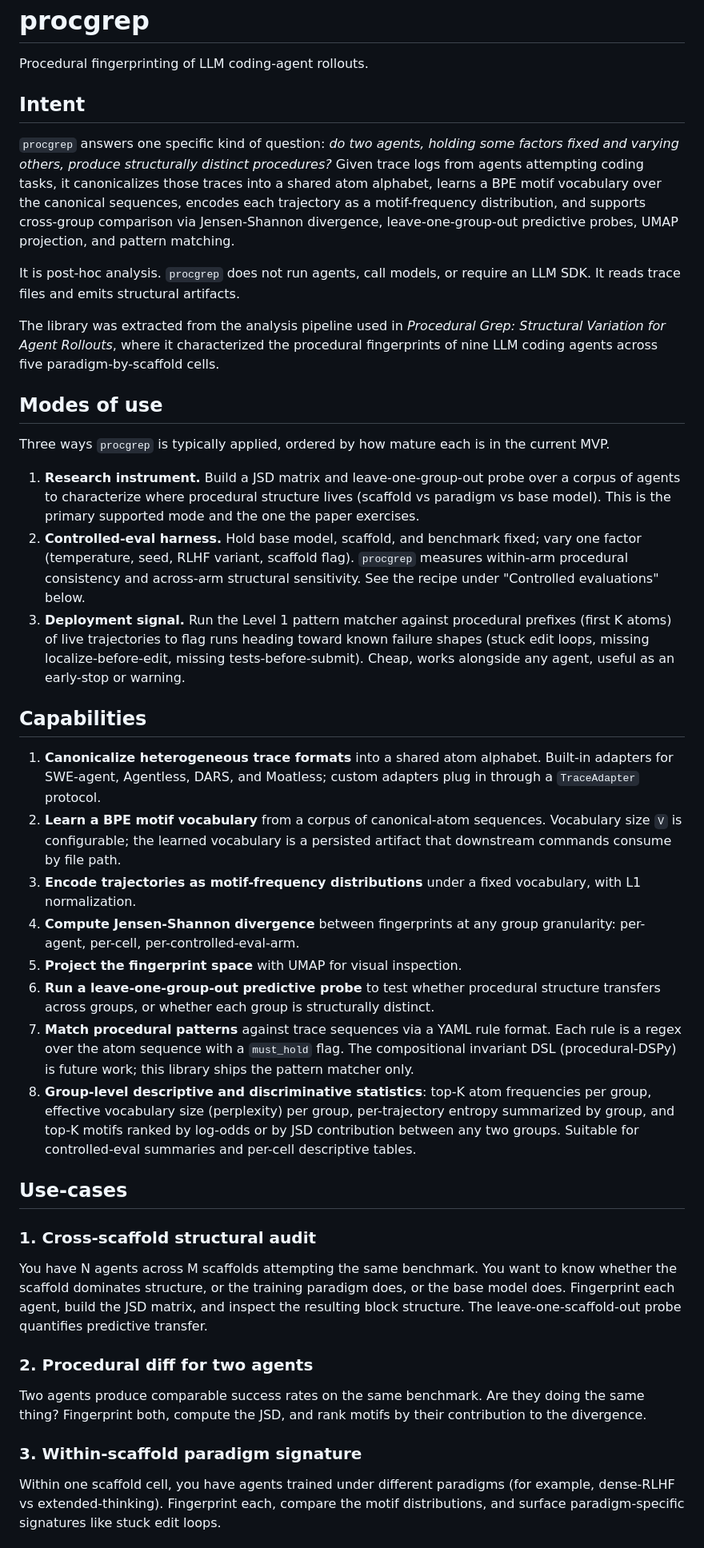
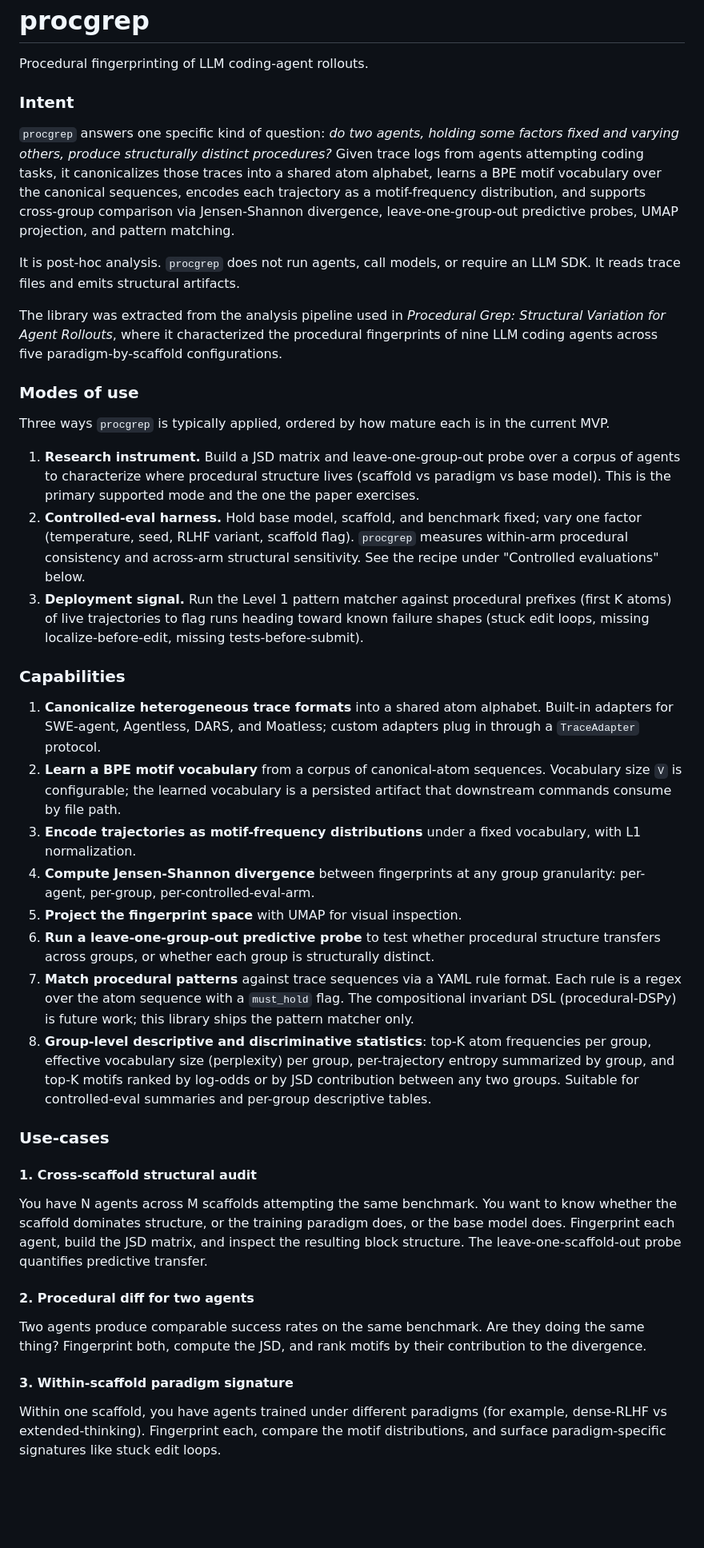
Before and after one commit to hamidahoderinwale/procgrep, a Markdown page: README.md, the part around one of its changes. Shown at 80% size. GitHub-like rendering; blank space fills up the shorter version.

```diff
--- a/README.md
+++ b/README.md
@@ -2,7 +2,7 @@
 
 Procedural fingerprinting of LLM coding-agent rollouts.
 
-## Intent
+### Intent
 
 `procgrep` answers one specific kind of question: *do two agents, holding
 some factors fixed and varying others, produce structurally distinct
@@ -20,9 +20,9 @@ artifacts.
 The library was extracted from the analysis pipeline used in *Procedural
 Grep: Structural Variation for Agent Rollouts*, where it characterized
 the procedural fingerprints of nine LLM coding agents across five
-paradigm-by-scaffold cells.
+paradigm-by-scaffold configurations.
 
-## Modes of use
+### Modes of use
 
 Three ways `procgrep` is typically applied, ordered by how mature each
 is in the current MVP.
@@ -39,10 +39,9 @@ is in the current MVP.
 3. **Deployment signal.** Run the Level 1 pattern matcher against
    procedural prefixes (first K atoms) of live trajectories to flag
    runs heading toward known failure shapes (stuck edit loops,
-   missing localize-before-edit, missing tests-before-submit). Cheap,
-   works alongside any agent, useful as an early-stop or warning.
+   missing localize-before-edit, missing tests-before-submit).
 
-## Capabilities
+### Capabilities
 
 1. **Canonicalize heterogeneous trace formats** into a shared atom
    alphabet. Built-in adapters for SWE-agent, Agentless, DARS, and
@@ -54,7 +53,7 @@ is in the current MVP.
 3. **Encode trajectories as motif-frequency distributions** under a
    fixed vocabulary, with L1 normalization.
 4. **Compute Jensen-Shannon divergence** between fingerprints at any
-   group granularity: per-agent, per-cell, per-controlled-eval-arm.
+   group granularity: per-agent, per-group, per-controlled-eval-arm.
 5. **Project the fingerprint space** with UMAP for visual inspection.
 6. **Run a leave-one-group-out predictive probe** to test whether
    procedural structure transfers across groups, or whether each
@@ -68,11 +67,11 @@ is in the current MVP.
    (perplexity) per group, per-trajectory entropy summarized by
    group, and top-K motifs ranked by log-odds or by JSD
    contribution between any two groups. Suitable for controlled-eval
-   summaries and per-cell descriptive tables.
+   summaries and per-group descriptive tables.
 
-## Use-cases
+### Use-cases
 
-### 1. Cross-scaffold structural audit
+#### 1. Cross-scaffold structural audit
 
 You have N agents across M scaffolds attempting the same benchmark.
 You want to know whether the scaffold dominates structure, or the
@@ -81,15 +80,15 @@ agent, build the JSD matrix, and inspect the resulting block
 structure. The leave-one-scaffold-out probe quantifies predictive
 transfer.
 
-### 2. Procedural diff for two agents
+#### 2. Procedural diff for two agents
 
 Two agents produce comparable success rates on the same benchmark.
 Are they doing the same thing? Fingerprint both, compute the JSD,
 and rank motifs by their contribution to the divergence.
 
-### 3. Within-scaffold paradigm signature
+#### 3. Within-scaffold paradigm signature
 
-Within one scaffold cell, you have agents trained under different
+Within one scaffold, you have agents trained under different
 paradigms (for example, dense-RLHF vs extended-thinking). Fingerprint
 each, compare the motif distributions, and surface paradigm-specific
 signatures like stuck edit loops.
```
Also changed, not shown: other parts of README.md (+14 -14 lines).
